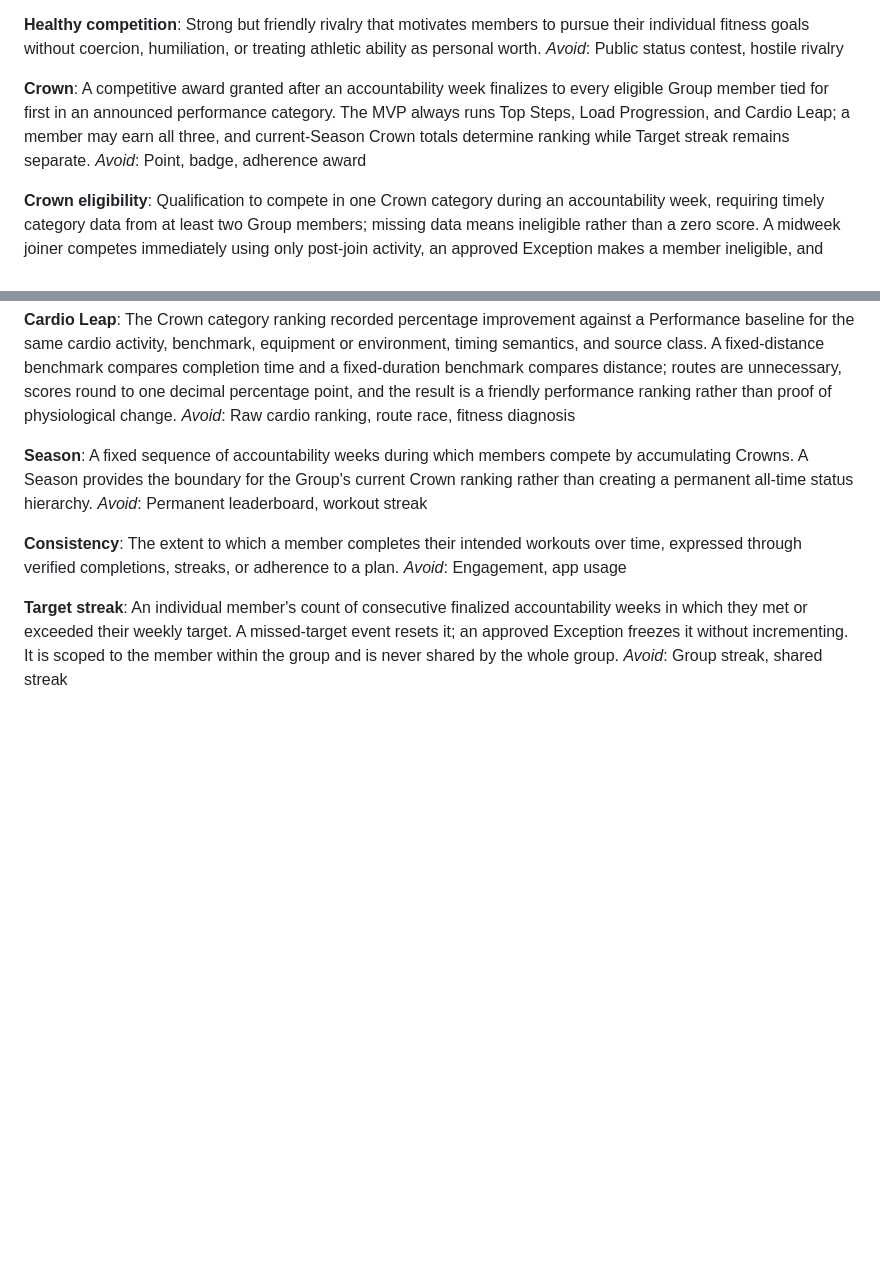
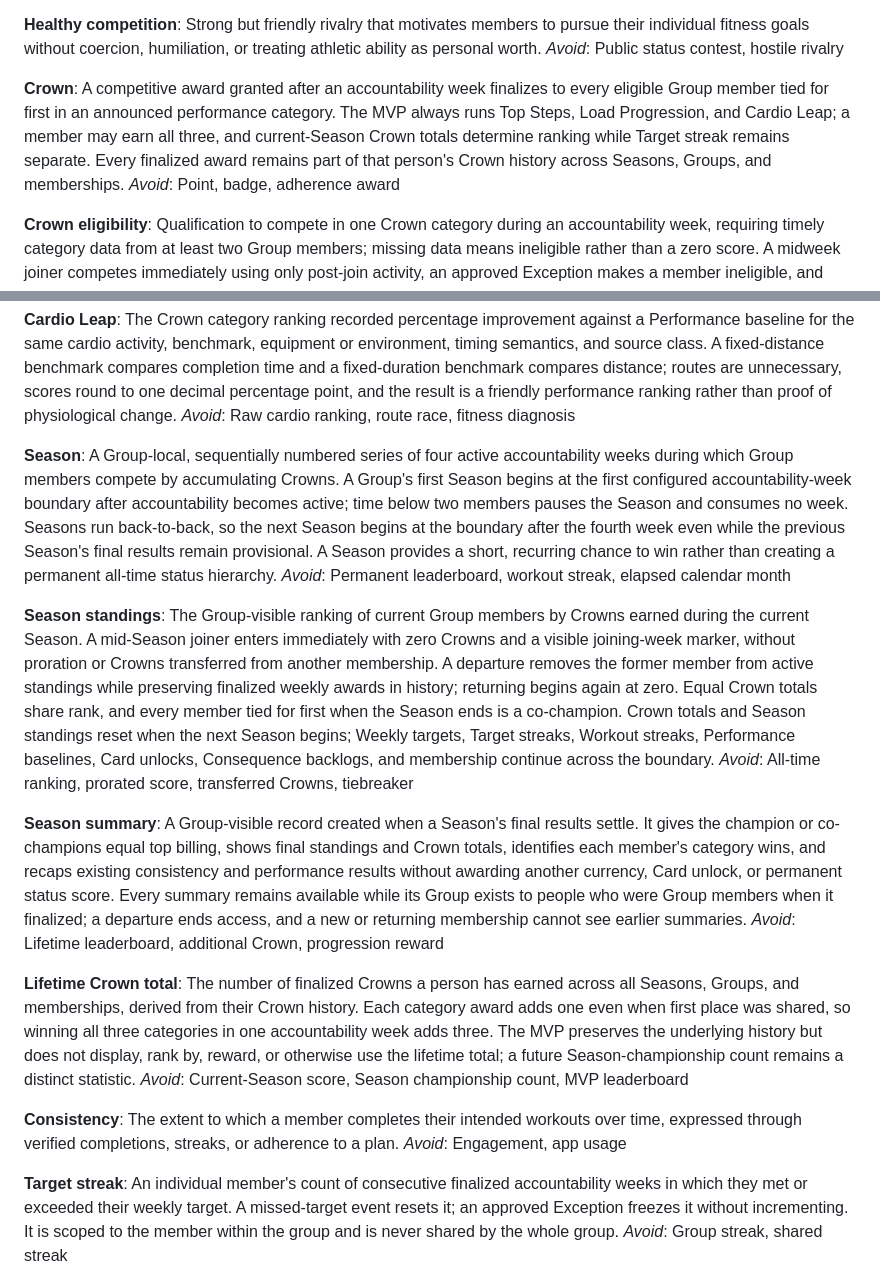
Before and after one commit to aeltoum/no-excuses, a Markdown page: CONTEXT.md, 2 parts joined by grey strips. GitHub-like rendering; blank space fills up the shorter version.

Commit message:
Define Season lifecycle and standings

```diff
--- a/CONTEXT.md
+++ b/CONTEXT.md
@@ -37,7 +37,7 @@ Strong but friendly rivalry that motivates members to pursue their individual fi
 _Avoid_: Public status contest, hostile rivalry
 
 **Crown**:
-A competitive award granted after an accountability week finalizes to every eligible Group member tied for first in an announced performance category. The MVP always runs Top Steps, Load Progression, and Cardio Leap; a member may earn all three, and current-Season Crown totals determine ranking while Target streak remains separate.
+A competitive award granted after an accountability week finalizes to every eligible Group member tied for first in an announced performance category. The MVP always runs Top Steps, Load Progression, and Cardio Leap; a member may earn all three, and current-Season Crown totals determine ranking while Target streak remains separate. Every finalized award remains part of that person's Crown history across Seasons, Groups, and memberships.
 _Avoid_: Point, badge, adherence award
 
 **Crown eligibility**:
@@ -61,8 +61,20 @@ The Crown category ranking recorded percentage improvement against a Performance
 _Avoid_: Raw cardio ranking, route race, fitness diagnosis
 
 **Season**:
-A fixed sequence of accountability weeks during which members compete by accumulating Crowns. A Season provides the boundary for the Group's current Crown ranking rather than creating a permanent all-time status hierarchy.
-_Avoid_: Permanent leaderboard, workout streak
+A Group-local, sequentially numbered series of four active accountability weeks during which Group members compete by accumulating Crowns. A Group's first Season begins at the first configured accountability-week boundary after accountability becomes active; time below two members pauses the Season and consumes no week. Seasons run back-to-back, so the next Season begins at the boundary after the fourth week even while the previous Season's final results remain provisional. A Season provides a short, recurring chance to win rather than creating a permanent all-time status hierarchy.
+_Avoid_: Permanent leaderboard, workout streak, elapsed calendar month
+
+**Season standings**:
+The Group-visible ranking of current Group members by Crowns earned during the current Season. A mid-Season joiner enters immediately with zero Crowns and a visible joining-week marker, without proration or Crowns transferred from another membership. A departure removes the former member from active standings while preserving finalized weekly awards in history; returning begins again at zero. Equal Crown totals share rank, and every member tied for first when the Season ends is a co-champion. Crown totals and Season standings reset when the next Season begins; Weekly targets, Target streaks, Workout streaks, Performance baselines, Card unlocks, Consequence backlogs, and membership continue across the boundary.
+_Avoid_: All-time ranking, prorated score, transferred Crowns, tiebreaker
+
+**Season summary**:
+A Group-visible record created when a Season's final results settle. It gives the champion or co-champions equal top billing, shows final standings and Crown totals, identifies each member's category wins, and recaps existing consistency and performance results without awarding another currency, Card unlock, or permanent status score. Every summary remains available while its Group exists to people who were Group members when it finalized; a departure ends access, and a new or returning membership cannot see earlier summaries.
+_Avoid_: Lifetime leaderboard, additional Crown, progression reward
+
+**Lifetime Crown total**:
+The number of finalized Crowns a person has earned across all Seasons, Groups, and memberships, derived from their Crown history. Each category award adds one even when first place was shared, so winning all three categories in one accountability week adds three. The MVP preserves the underlying history but does not display, rank by, reward, or otherwise use the lifetime total; a future Season-championship count remains a distinct statistic.
+_Avoid_: Current-Season score, Season championship count, MVP leaderboard
 
 **Consistency**:
 The extent to which a member completes their intended workouts over time, expressed through verified completions, streaks, or adherence to a plan.
```
